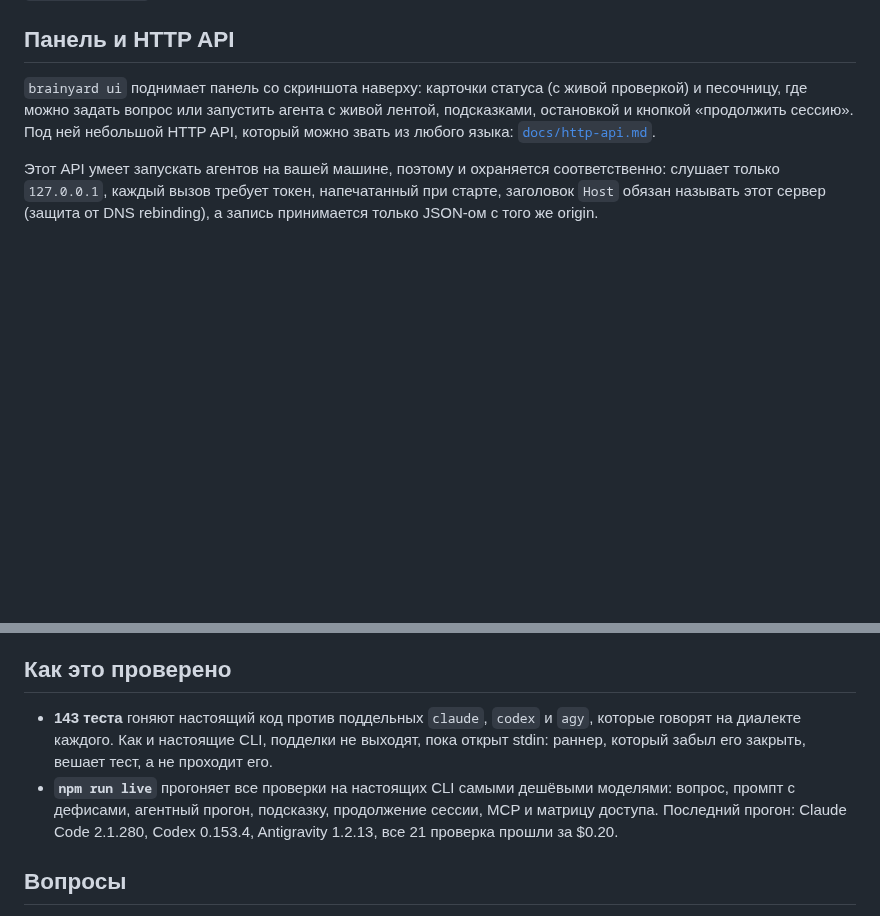
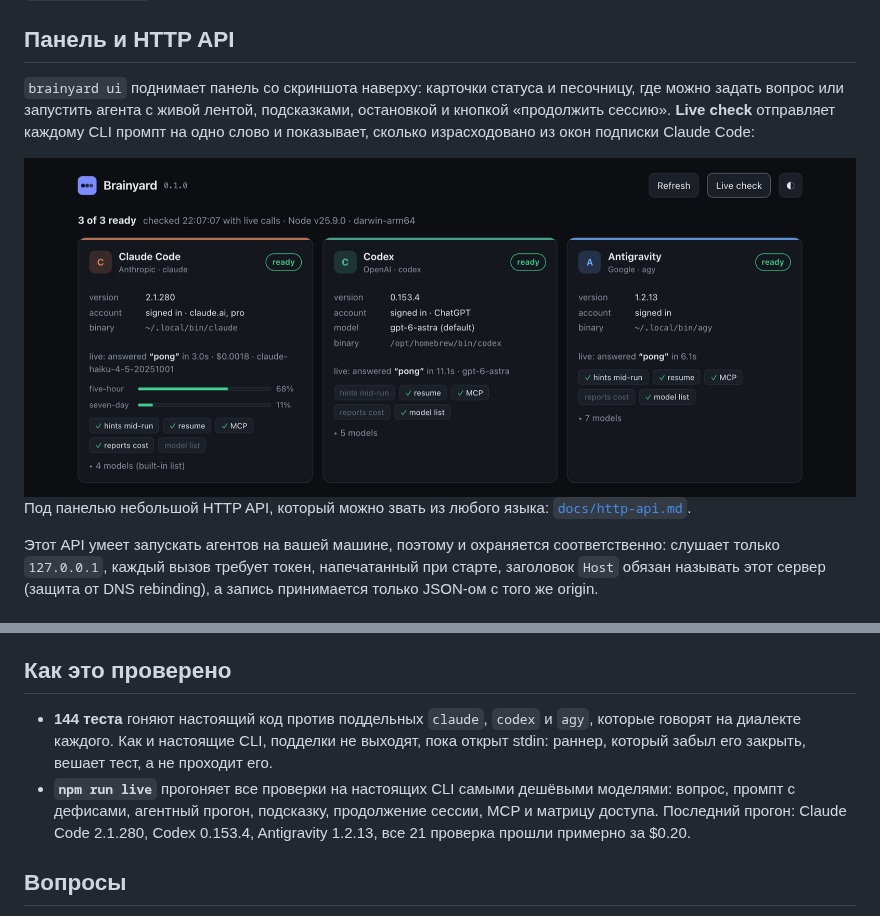
Before and after one commit to antondanv/brainyard, a Markdown page: README.ru.md, 2 parts joined by grey strips. GitHub-like rendering; pictures changed too: docs/assets/live-check.png (added); blank space fills up the shorter version.

Commit message:
README: live check screenshot, current test count and live run

```diff
--- a/README.ru.md
+++ b/README.ru.md
@@ -256,10 +256,15 @@ await run({
 
 ## Панель и HTTP API
 
-`brainyard ui` поднимает панель со скриншота наверху: карточки статуса (с живой проверкой) и
-песочницу, где можно задать вопрос или запустить агента с живой лентой, подсказками,
-остановкой и кнопкой «продолжить сессию». Под ней небольшой HTTP API, который можно звать из
-любого языка: [`docs/http-api.md`](docs/http-api.md).
+`brainyard ui` поднимает панель со скриншота наверху: карточки статуса и песочницу, где можно
+задать вопрос или запустить агента с живой лентой, подсказками, остановкой и кнопкой
+«продолжить сессию». **Live check** отправляет каждому CLI промпт на одно слово и показывает,
+сколько израсходовано из окон подписки Claude Code:
+
+<img src="docs/assets/live-check.png" width="860" alt="Живая проверка: каждый CLI ответил pong; у Claude Code видны 5-часовое и недельное окна подписки">
+
+Под панелью небольшой HTTP API, который можно звать из любого языка:
+[`docs/http-api.md`](docs/http-api.md).
 
 Этот API умеет запускать агентов на вашей машине, поэтому и охраняется соответственно: слушает
 только `127.0.0.1`, каждый вызов требует токен, напечатанный при старте, заголовок `Host`
@@ -290,13 +295,13 @@ await run({
 
 ## Как это проверено
 
-- **143 теста** гоняют настоящий код против поддельных `claude`, `codex` и `agy`, которые
+- **144 теста** гоняют настоящий код против поддельных `claude`, `codex` и `agy`, которые
   говорят на диалекте каждого. Как и настоящие CLI, подделки не выходят, пока открыт stdin: раннер,
   который забыл его закрыть, вешает тест, а не проходит его.
 - **`npm run live`** прогоняет все проверки на настоящих CLI самыми дешёвыми моделями: вопрос,
   промпт с дефисами, агентный прогон, подсказку, продолжение сессии, MCP и матрицу доступа.
   Последний прогон: Claude Code 2.1.280, Codex 0.153.4, Antigravity 1.2.13, все 21 проверка
-  прошли за $0.20.
+  прошли примерно за $0.20.
 
 ## Вопросы
 
```
Also changed, not shown: README.md (+10 -5 lines).
